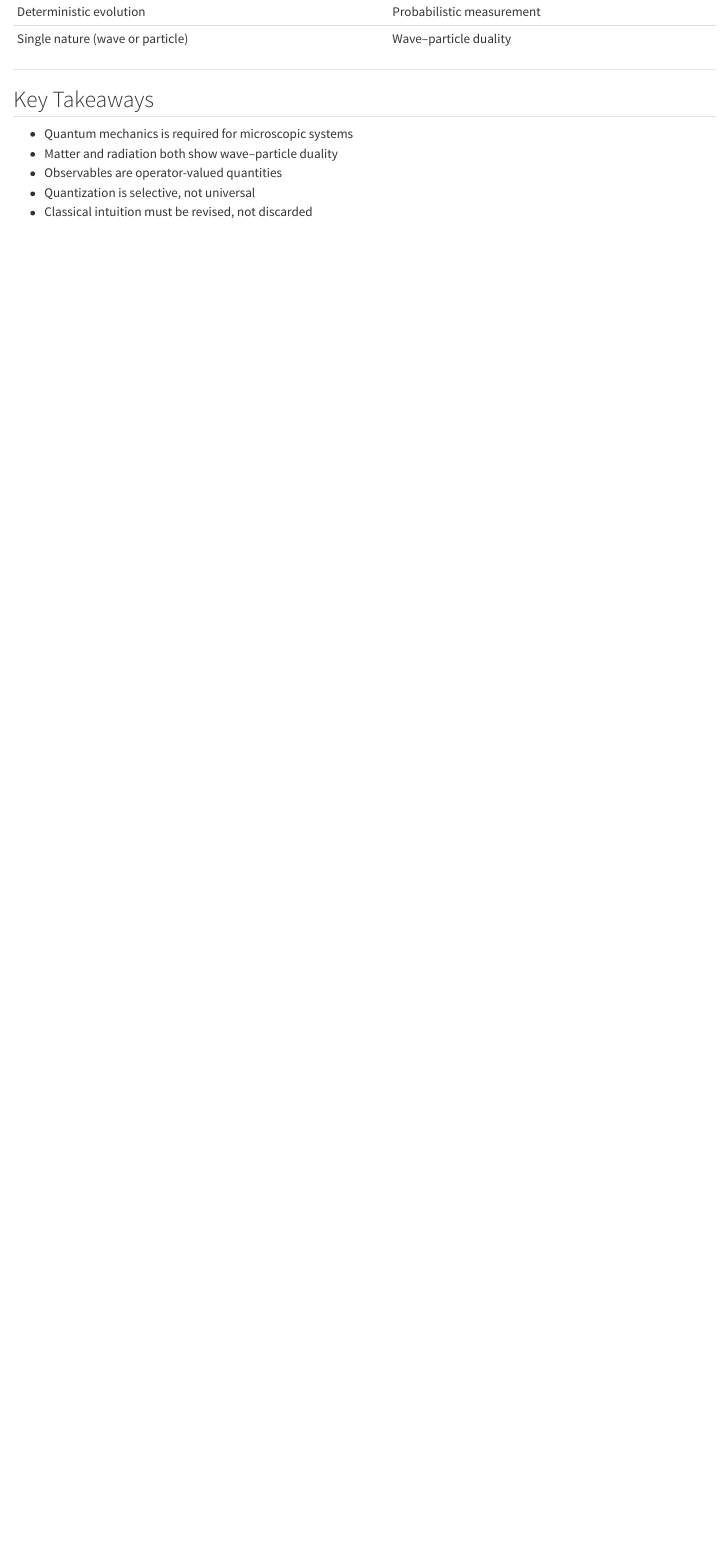
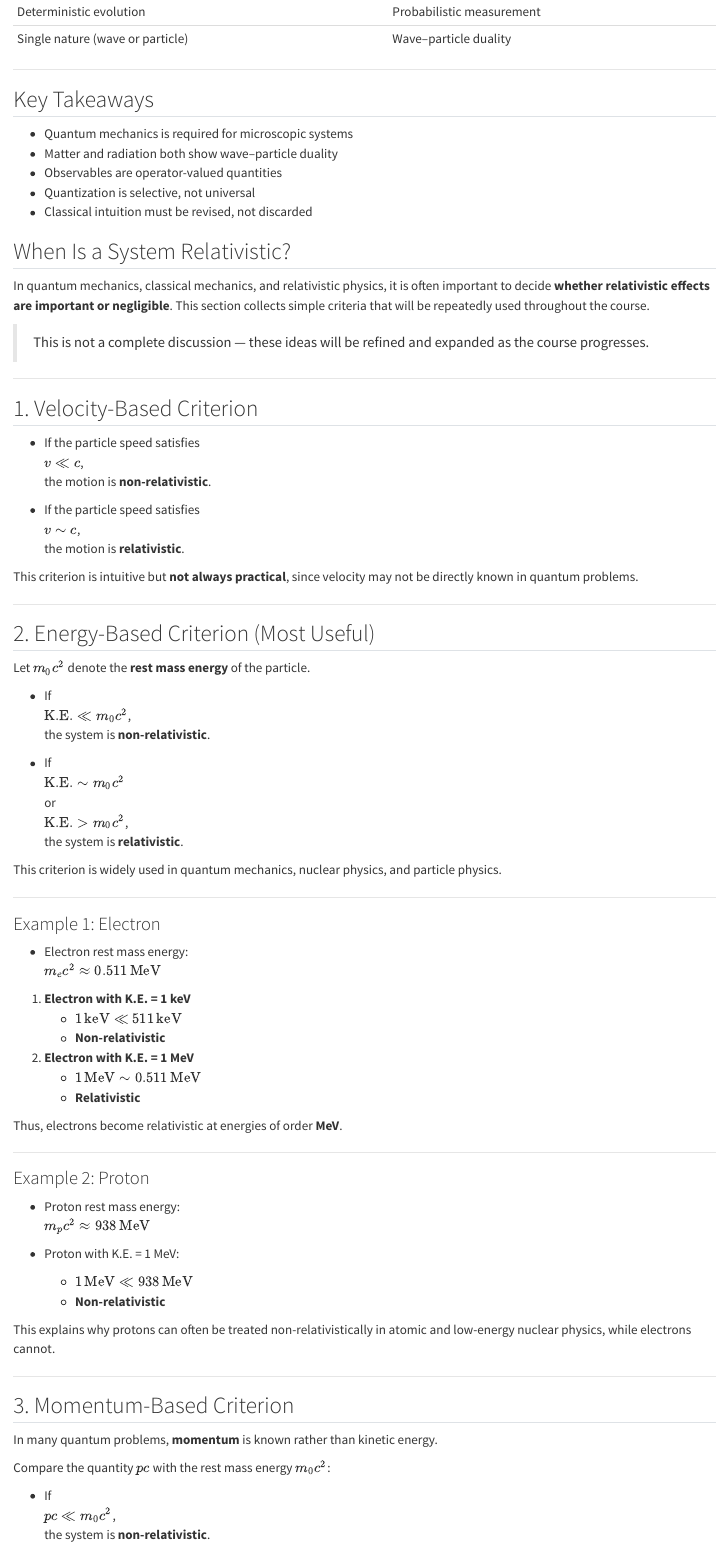
Before and after one commit to SubratNit25/physics-lecture-notes, a Quarto document (notes/Quantum/basic_ideas.qmd): the page in a window 1100 px wide, from 1930 px down. Rendered offline with R 4.5, knitr and Pandoc in place of Quarto, with nearby package versions.

Commit message:
Update basic_ideas.qmd

```diff
--- a/notes/Quantum/basic_ideas.qmd
+++ b/notes/Quantum/basic_ideas.qmd
@@ -101,3 +101,92 @@ boundary conditions.
 - Observables are operator-valued quantities
 - Quantization is selective, not universal
 - Classical intuition must be revised, not discarded
+
+
+
+## When Is a System Relativistic?
+
+In quantum mechanics, classical mechanics, and relativistic physics, it is often
+important to decide **whether relativistic effects are important or negligible**.
+This section collects simple criteria that will be repeatedly used throughout
+the course.
+
+> This is not a complete discussion — these ideas will be refined and expanded
+> as the course progresses.
+
+---
+
+## 1. Velocity-Based Criterion
+
+- If the particle speed satisfies
+  \( v \ll c \),
+  the motion is **non-relativistic**.
+
+- If the particle speed satisfies
+  \( v \sim c \),
+  the motion is **relativistic**.
+
+This criterion is intuitive but **not always practical**, since velocity may
+not be directly known in quantum problems.
+
+---
+
+## 2. Energy-Based Criterion (Most Useful)
+
+Let \( m_0 c^2 \) denote the **rest mass energy** of the particle.
+
+- If
+  \( \text{K.E.} \ll m_0 c^2 \),
+  the system is **non-relativistic**.
+
+- If
+  \( \text{K.E.} \sim m_0 c^2 \)
+  or
+  \( \text{K.E.} > m_0 c^2 \),
+  the system is **relativistic**.
+
+This criterion is widely used in quantum mechanics, nuclear physics, and
+particle physics.
+
+---
+
+### Example 1: Electron
+
+- Electron rest mass energy:
+  \( m_e c^2 \approx 0.511 \, \text{MeV} \)
+
+1. **Electron with K.E. = 1 keV**
+   - \( 1 \, \text{keV} \ll 511 \, \text{keV} \)
+   - **Non-relativistic**
+
+2. **Electron with K.E. = 1 MeV**
+   - \( 1 \, \text{MeV} \sim 0.511 \, \text{MeV} \)
+   - **Relativistic**
+
+Thus, electrons become relativistic at energies of order **MeV**.
+
+---
+
+### Example 2: Proton
+
+- Proton rest mass energy:
+  \( m_p c^2 \approx 938 \, \text{MeV} \)
+
+- Proton with K.E. = 1 MeV:
+  - \( 1 \, \text{MeV} \ll 938 \, \text{MeV} \)
+  - **Non-relativistic**
+
+This explains why protons can often be treated non-relativistically in atomic
+and low-energy nuclear physics, while electrons cannot.
+
+---
+
+## 3. Momentum-Based Criterion
+
+In many quantum problems, **momentum** is known rather than kinetic energy.
+
+Compare the quantity \( p c \) with the rest mass energy \( m_0 c^2 \):
+
+- If
+  \( p c \ll m_0 c^2 \),
+  the system is **non-relativistic**.
```
Also changed, not shown: notes/Quantum/basic_ideas.qmd (36 more changed lines).
